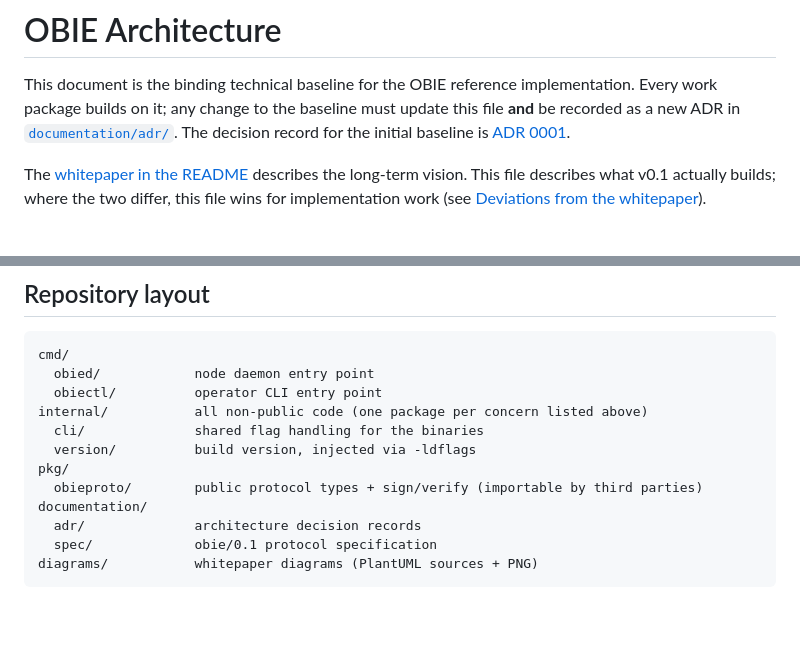
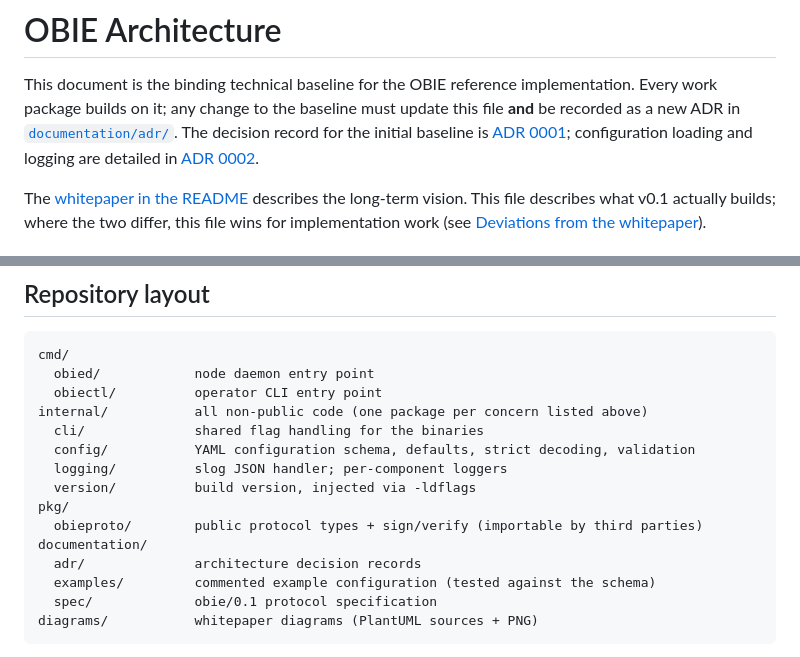
Before and after one commit to MNCloudwerksTechnology/OBIE-Open-Ban-Intelligence-Exchange, a Markdown page: ARCHITECTURE.md, 2 parts joined by grey strips. Rendered like a GitHub page; blank space fills up the shorter version.

Commit message:
docs(architecture): implement T1 of WP-1648 (ADR 0002 configuration and logging)
Co-Authored-By: Claude Opus 5.5 (1M context) <noreply@anthropic.com>

````diff
--- a/ARCHITECTURE.md
+++ b/ARCHITECTURE.md
@@ -5,7 +5,9 @@ implementation. Every work package builds on it; any change to the baseline
 must update this file **and** be recorded as a new ADR in
 [`documentation/adr/`](documentation/adr/). The decision record for the
 initial baseline is
-[ADR 0001](documentation/adr/0001-architecture-baseline.md).
+[ADR 0001](documentation/adr/0001-architecture-baseline.md); configuration
+loading and logging are detailed in
+[ADR 0002](documentation/adr/0002-configuration-and-logging.md).
 
 The [whitepaper in the README](README.md) describes the long-term vision. This
 file describes what v0.1 actually builds; where the two differ, this file wins
@@ -34,11 +36,14 @@ cmd/
   obiectl/          operator CLI entry point
 internal/           all non-public code (one package per concern listed above)
   cli/              shared flag handling for the binaries
+  config/           YAML configuration schema, defaults, strict decoding, validation
+  logging/          slog JSON handler; per-component loggers
   version/          build version, injected via -ldflags
 pkg/
   obieproto/        public protocol types + sign/verify (importable by third parties)
 documentation/
   adr/              architecture decision records
+  examples/         commented example configuration (tested against the schema)
   spec/             obie/0.1 protocol specification
 diagrams/           whitepaper diagrams (PlantUML sources + PNG)
 ```
````
Also changed, not shown: documentation/adr/0002-configuration-and-logging.md (added, +50 -0 lines).
